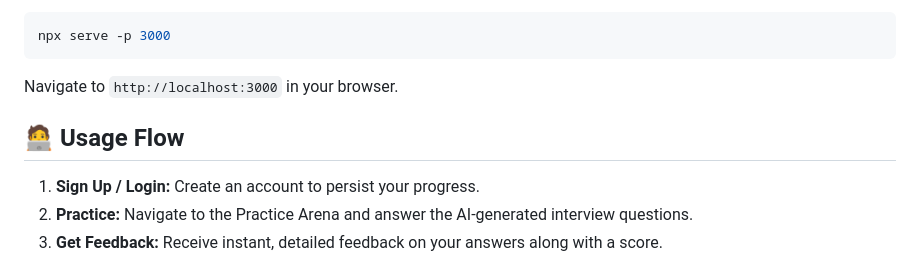
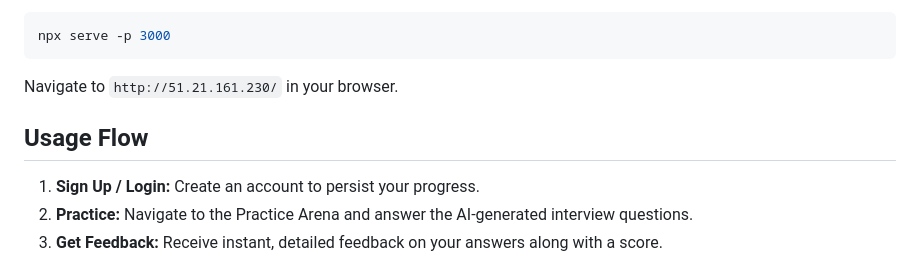
Before and after one commit to tharun-7733/I_Prep, a Markdown page: README.md, the part around one of its changes. Rendered like a GitHub page.

````diff
--- a/README.md
+++ b/README.md
@@ -86,9 +86,9 @@ python -m http.server 3000
 npx serve -p 3000
 ```
 
-Navigate to `http://localhost:3000` in your browser.
+Navigate to `http://51.21.161.230/` in your browser.
 
-## 🧑‍💻 Usage Flow
+## Usage Flow
 
 1. **Sign Up / Login:** Create an account to persist your progress.
 2. **Practice:** Navigate to the Practice Arena and answer the AI-generated interview questions.
````
Also changed, not shown: other parts of README.md (+3 -3 lines).
